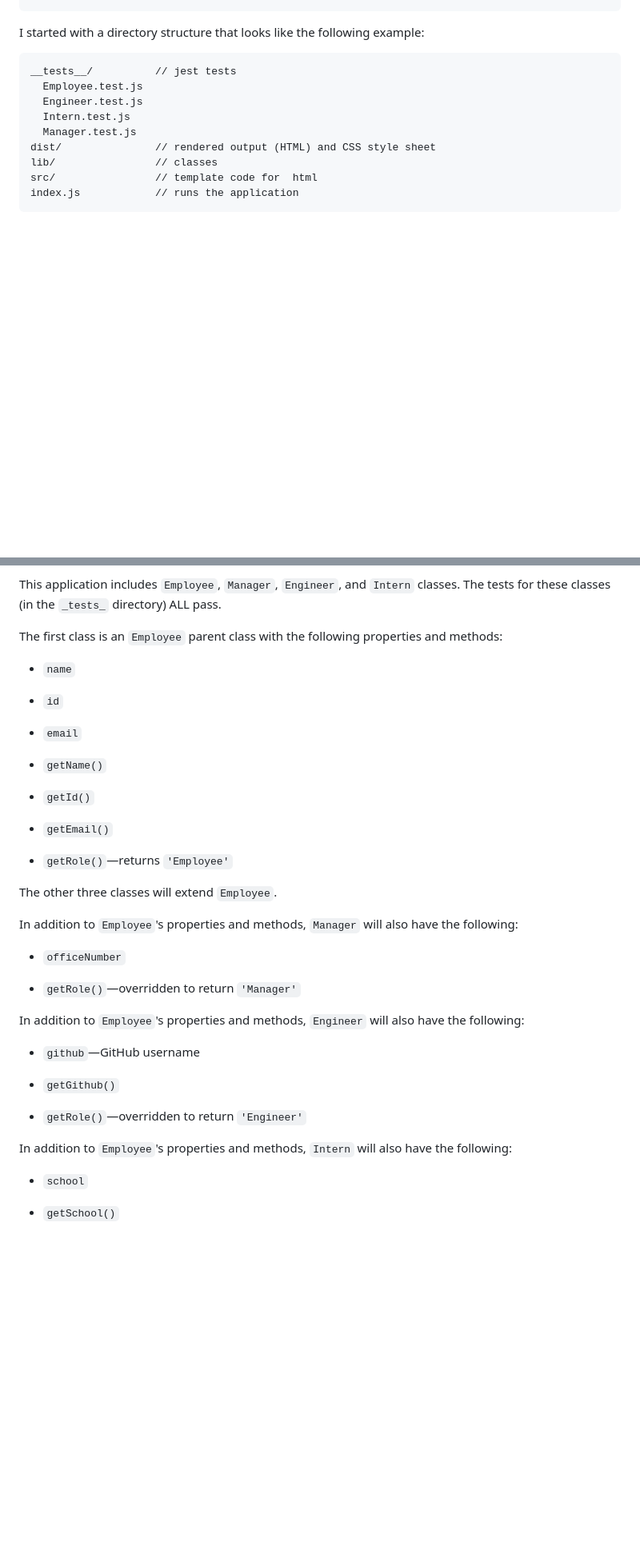
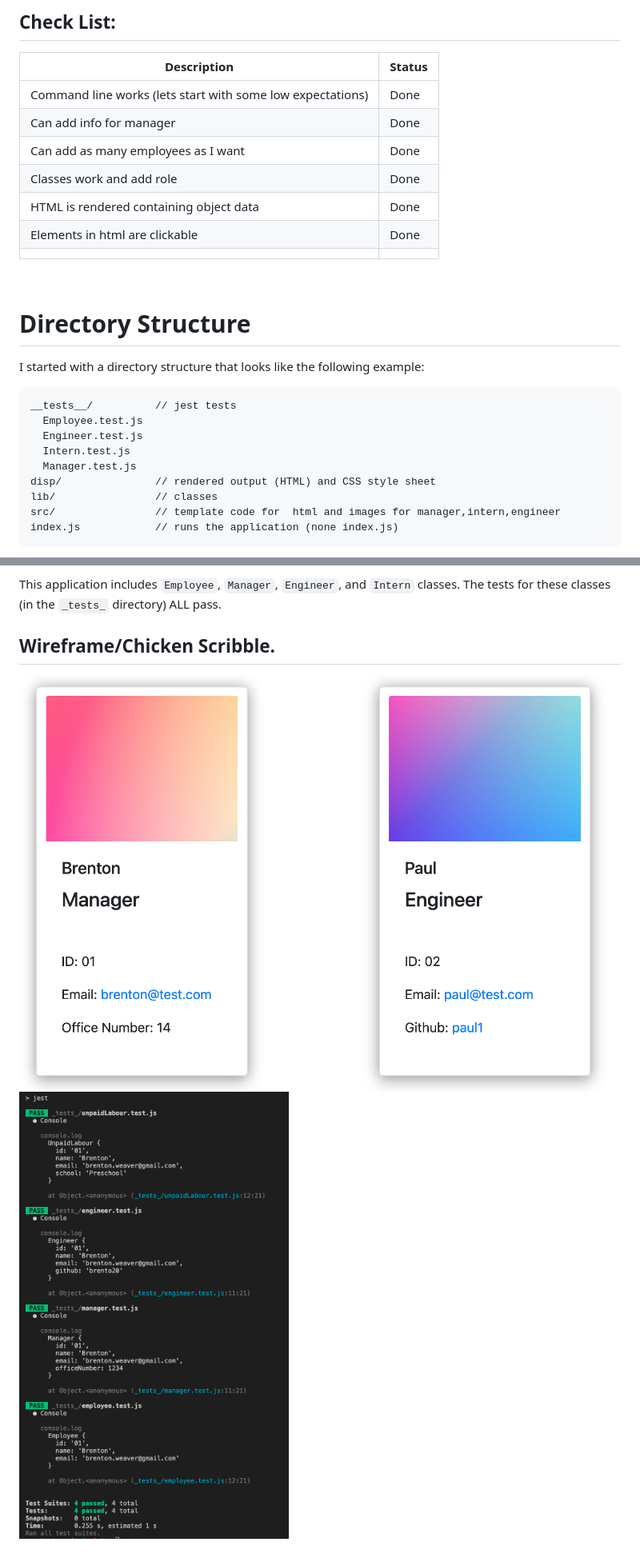
Before and after one commit to Brento20/team-profile-generator, a Markdown page: README.md, 2 parts joined by grey strips. Shown: that part at 80% size. Rendered like a GitHub page; pictures changed too: readmeFiles/employeeCards.png (added), readmeFiles/jesttest.png (added); blank space fills up the shorter version.

Commit message:
added some final touches to read me and added video, allso added some comments to the index.js

````diff
--- a/README.md
+++ b/README.md
@@ -37,5 +29,18 @@ THEN I exit the application, and the HTML is generated
 
+## Check List:
+|Description | Status |
+|--|--|
+| Command line works (lets start with some low expectations) | Done |
+| Can add info for manager |Done|
+| Can add as many employees as I want | Done|
+| Classes work and add role |Done|
+| HTML is rendered containing object data | Done |
+| Elements in html are clickable |Done|
+|||
 
+<br>
+
+# Directory Structure
 I started with a directory structure that looks like the following example:
 
 ```md
@@ -44,8 +49,8 @@ __tests__/			// jest tests
   Engineer.test.js
   Intern.test.js
   Manager.test.js
-dist/               // rendered output (HTML) and CSS style sheet
+disp/               // rendered output (HTML) and CSS style sheet
 lib/				// classes
-src/				// template code for  html
-index.js			// runs the application
+src/				// template code for  html and images for manager,intern,engineer
+index.js			// runs the application (none index.js)
 ```
@@ -52,40 +61,6 @@ index.js			// runs the application
 
 This application includes `Employee`, `Manager`, `Engineer`, and `Intern` classes. The tests for these classes (in the `_tests_` directory) ALL pass.
 
-The first class is an `Employee` parent class with the following properties and methods:
-
-* `name`
-
-* `id`
-
-* `email`
-
-* `getName()`
-
-* `getId()`
-
-* `getEmail()`
-
-* `getRole()`&mdash;returns `'Employee'`
-
-The other three classes will extend `Employee`.
-
-In addition to `Employee`'s properties and methods, `Manager` will also have the following:
-
-* `officeNumber`
-
-* `getRole()`&mdash;overridden to return `'Manager'`
-
-In addition to `Employee`'s properties and methods, `Engineer` will also have the following:
-
-* `github`&mdash;GitHub username
-
-* `getGithub()`
-
-* `getRole()`&mdash;overridden to return `'Engineer'`
-
-In addition to `Employee`'s properties and methods, `Intern` will also have the following:
-
-* `school`
-
-* `getSchool()`
+## Wireframe/Chicken Scribble.
+![cards](./readmeFiles/employeeCards.png)
+![passed tests](./readmeFiles/jesttest.png)
````
Also changed, not shown: other parts of README.md (+16 -20 lines), 6 other files.
